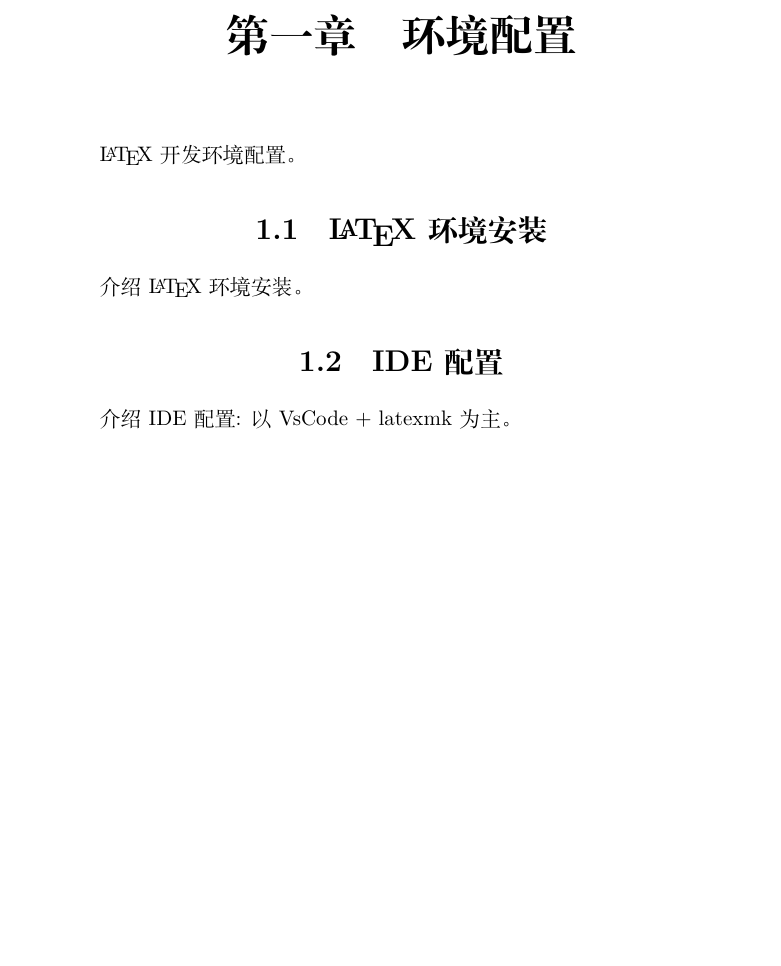
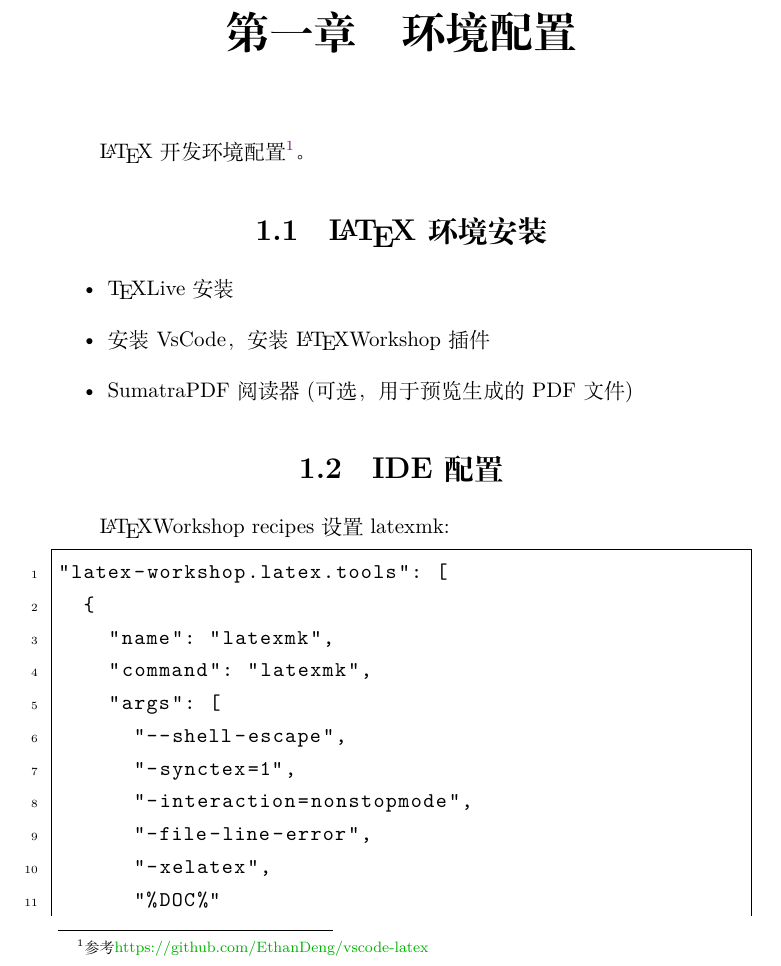
Before and after one commit to shenxiangzhuang/ctexbook-template, a LaTeX book (book.tex, which reads chapters/chap1/chap1.tex, chapters/chap1/section1_install.tex, chapters/chap1/section2_ide.tex): part of page 7 of 17, cut so that both start at the same text, the shorter picture padded with empty space. Compiled offline with XeLaTeX.

Commit message:
add: installation and setting (#5)
* add: installation and setting

```diff
--- a/chapters/chap1/chap1.tex
+++ b/chapters/chap1/chap1.tex
@@ -1,7 +1,7 @@
 \chapter{环境配置}
 \label{chap:environment}
 
-\LaTeX 开发环境配置。
+\LaTeX 开发环境配置\footnote{参考\href{https://github.com/EthanDeng/vscode-latex}{https://github.com/EthanDeng/vscode-latex}}。
 
 \input{chapters/chap1/section1_install.tex}
 \input{chapters/chap1/section2_ide.tex}
--- a/chapters/chap1/section1_install.tex
+++ b/chapters/chap1/section1_install.tex
@@ -1,4 +1,8 @@
 \section{\LaTeX 环境安装}
 \index{环境安装}
 
-介绍\LaTeX 环境安装。
+\begin{itemize}
+    \item \TeX Live安装
+    \item 安装VsCode，安装\LaTeX Workshop插件
+    \item SumatraPDF阅读器(可选，用于预览生成的PDF文件)
+\end{itemize}
--- a/chapters/chap1/section2_ide.tex
+++ b/chapters/chap1/section2_ide.tex
@@ -2,4 +2,17 @@
 \index{IDE}
 \index{VsCode}
 
-介绍IDE配置: 以VsCode + latexmk为主。
+\LaTeX Workshop recipes设置latexmk:
+
+\begin{lstlisting}
+"latex-workshop.latex.tools": [
+  {
+    "name": "latexmk",
+    "command": "latexmk",
+    "args": [
+      "--shell-escape",
+      "-synctex=1",
+      "-interaction=nonstopmode",
+      "-file-line-error",
+      "-xelatex",
+      "%DOC%"
```
Also changed, not shown: book.tex (+1 -0 lines), book.pdf, chapters/chap1/section2_ide.tex (13 more changed lines).
